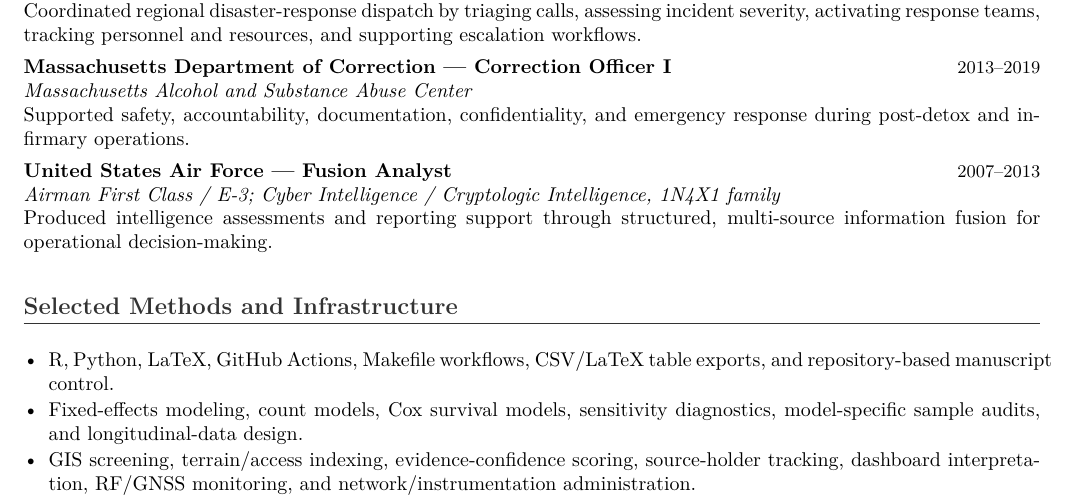
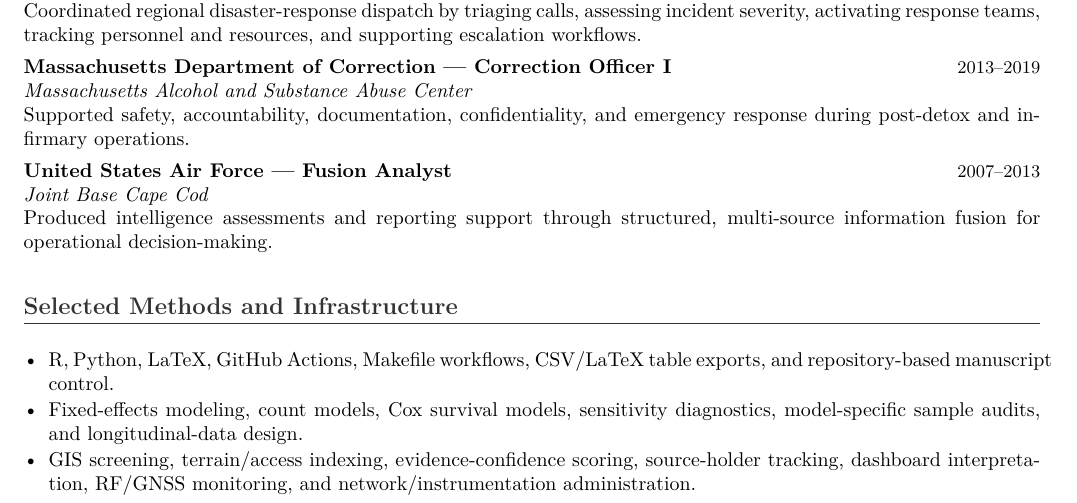
Before and after one commit to pskeffington/CV-Public-Facing, a LaTeX CV (cv/academic_cv_public.tex): part of page 2 of 2, cut so that both start at the same text. Compiled offline with pdfLaTeX.

Commit message:
Use Joint Base Cape Cod for Air Force subline

```diff
--- a/cv/academic_cv_public.tex
+++ b/cv/academic_cv_public.tex
@@ -85,7 +85,7 @@
 Supported safety, accountability, documentation, confidentiality, and emergency response during post-detox and infirmary operations.
 
 \cvrole{United States Air Force --- Fusion Analyst}{2007--2013}
-\cvplace{Airman First Class / E-3; Cyber Intelligence / Cryptologic Intelligence, 1N4X1 family}
+\cvplace{Joint Base Cape Cod}
 Produced intelligence assessments and reporting support through structured, multi-source information fusion for operational decision-making.
 
 \section*{Selected Methods and Infrastructure}
```
